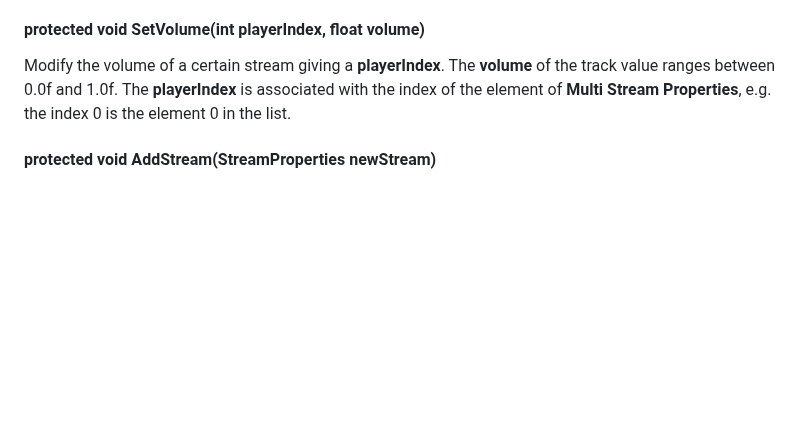
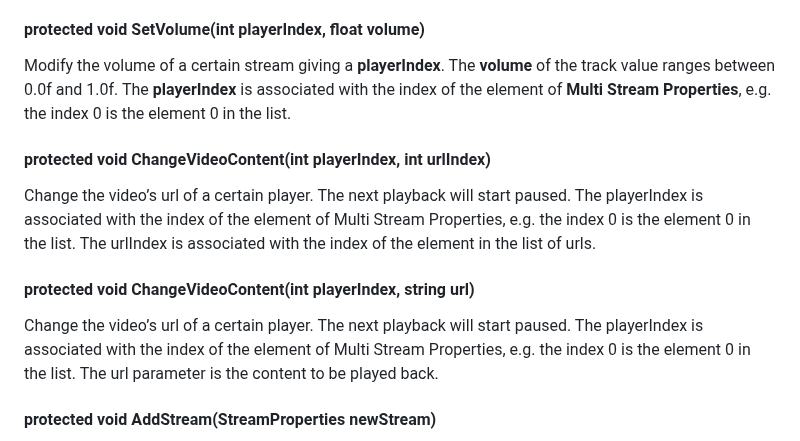
Before and after one commit to HISPlayer/UnityMacOS-SDK, a Markdown page: hisplayer-api.md, the part around one of its changes. GitHub-like rendering; blank space fills up the shorter version.

```diff
--- a/hisplayer-api.md
+++ b/hisplayer-api.md
@@ -126,6 +158,10 @@ Stop a certain stream giving a **playerIndex**. The **playerIndex** is associate
 Seek a certain stream to a certain time giving a **playerIndex** and the time of the track to be sought in **milliseconds**. The stream is associated with the index of the element of **Multi Stream Properties**, e.g. the index 0 is the element 0 in the list.
 #### protected void SetVolume(int playerIndex, float volume)
 Modify the volume of a certain stream giving a **playerIndex**. The **volume** of the track value ranges between 0.0f and 1.0f. The **playerIndex** is associated with the index of the element of **Multi Stream Properties**, e.g. the index 0 is the element 0 in the list.
+#### protected void ChangeVideoContent(int playerIndex, int urlIndex)
+Change the video’s url  of a certain player. The next playback will start paused. The playerIndex is associated with the index of the element of Multi Stream Properties, e.g. the index 0 is the element 0 in the list. The urlIndex is associated with the index of the element in the list of urls.
+#### protected void ChangeVideoContent(int playerIndex, string url)
+Change the video’s url  of a certain player. The next playback will start paused. The playerIndex is associated with the index of the element of Multi Stream Properties, e.g. the index 0 is the element 0 in the list. The url parameter is the content to be played back.
 #### protected void AddStream(StreamProperties newStream)
 Add a new stream to the list **multiStreamProperties**. The stream must be added using this function instead of changing the list manually.
 #### protected string GetPlayerDebugLog(int playerIndex)
```
Also changed, not shown: other parts of hisplayer-api.md (+59 -7 lines).
